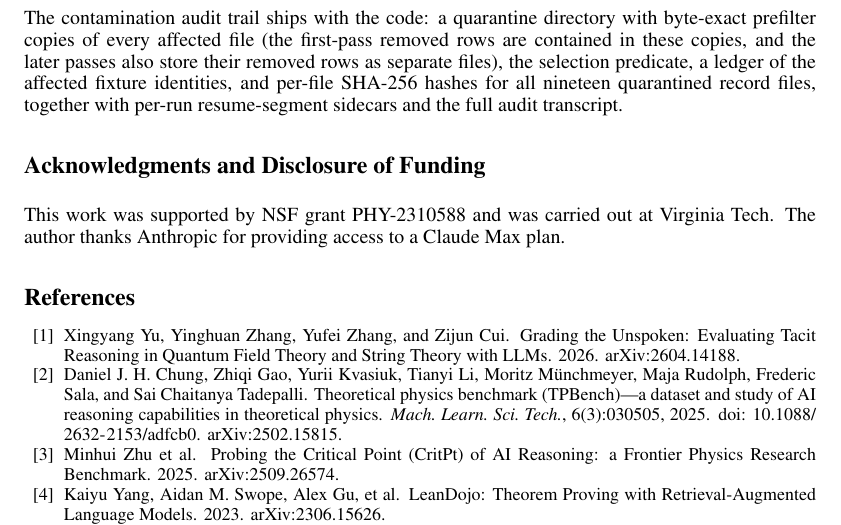
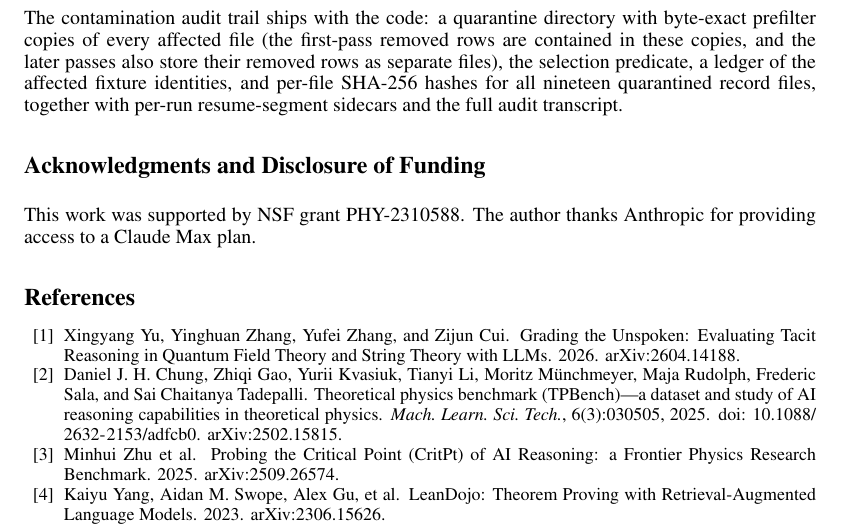
Before and after one commit to xingyang-yu/QFTCert, a LaTeX paper (paper/main.tex): part of page 15 of 16, cut so that both start at the same text. Compiled offline with pdfLaTeX.

Commit message:
paper: drop the redundant institution line from the acknowledgment
Co-Authored-By: Claude Fable 5 <noreply@anthropic.com>

```diff
--- a/paper/main.tex
+++ b/paper/main.tex
@@ -1145,9 +1145,8 @@ with per-run resume-segment sidecars and the full audit transcript.
 \FloatBarrier
 
 \begin{ack}
-This work was supported by NSF grant PHY-2310588 and was carried out
-at Virginia Tech. The author thanks Anthropic for providing access to a
-Claude Max plan.
+This work was supported by NSF grant PHY-2310588. The author thanks
+Anthropic for providing access to a Claude Max plan.
 \end{ack}
 
 \bibliographystyle{unsrtnat}
```
